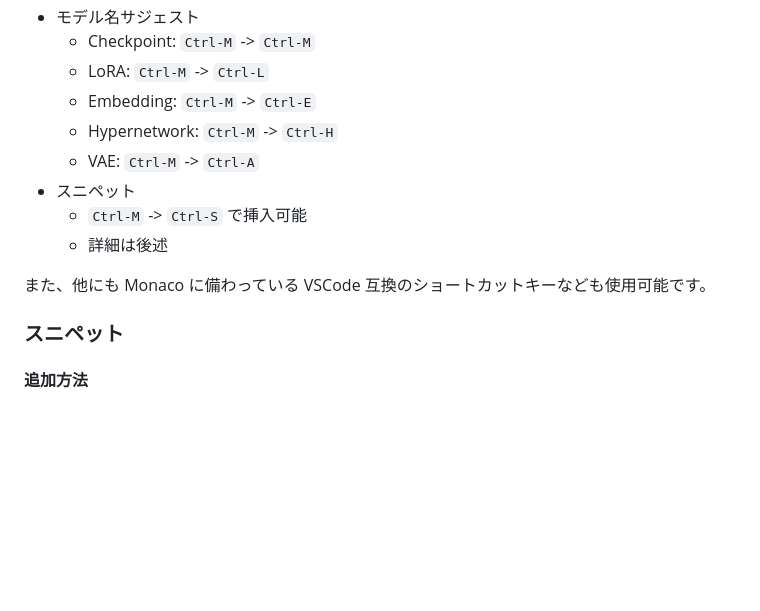
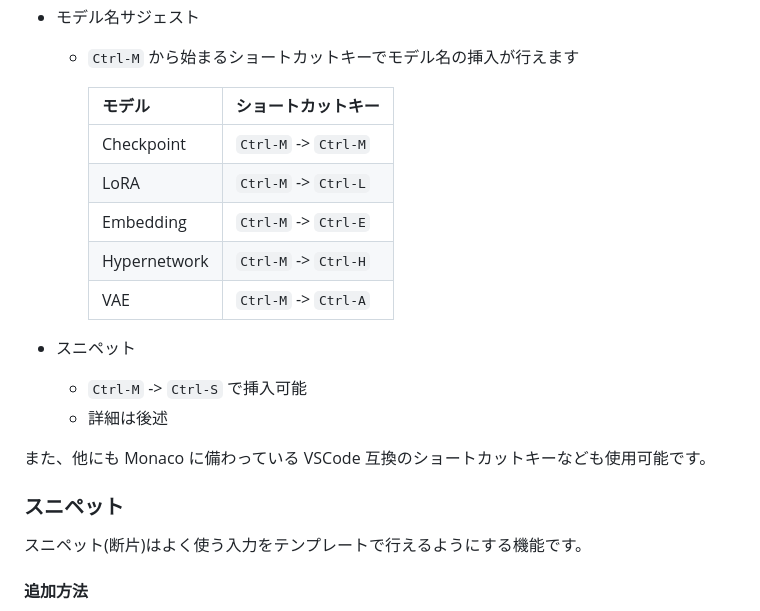
Before and after one commit to Taremin/webui-monaco-prompt, a Markdown page: README.md, the part around the change. Rendered like a GitHub page; blank space fills up the shorter version.

Commit message:
docs: モデル名挿入機能の説明をテーブルで見やすく

```diff
--- a/README.md
+++ b/README.md
@@ -37,11 +37,16 @@ v0.1.2からはこの方法ではインストールできなくなりました
             - 今後のアップデートで削除される予定です
             - スニペットとモデル名サジェストを使用してください
 - モデル名サジェスト
-    - Checkpoint: `Ctrl-M` -> `Ctrl-M`
-    - LoRA: `Ctrl-M` -> `Ctrl-L`
-    - Embedding: `Ctrl-M` -> `Ctrl-E`
-    - Hypernetwork: `Ctrl-M` -> `Ctrl-H`
-    - VAE: `Ctrl-M` -> `Ctrl-A`
+    - `Ctrl-M` から始まるショートカットキーでモデル名の挿入が行えます
+
+      | モデル       | ショートカットキー     |
+      |--------------|----------------------|
+      | Checkpoint   | `Ctrl-M` -> `Ctrl-M` |
+      | LoRA         | `Ctrl-M` -> `Ctrl-L` |
+      | Embedding    | `Ctrl-M` -> `Ctrl-E` |
+      | Hypernetwork | `Ctrl-M` -> `Ctrl-H` |
+      | VAE          | `Ctrl-M` -> `Ctrl-A` |
+
 - スニペット
     - `Ctrl-M` -> `Ctrl-S` で挿入可能
     - 詳細は後述
@@ -49,6 +54,8 @@ v0.1.2からはこの方法ではインストールできなくなりました
 また、他にも Monaco に備わっている VSCode 互換のショートカットキーなども使用可能です。
 
 ### スニペット
+
+スニペット(断片)はよく使う入力をテンプレートで行えるようにする機能です。
 
 #### 追加方法
 
```
